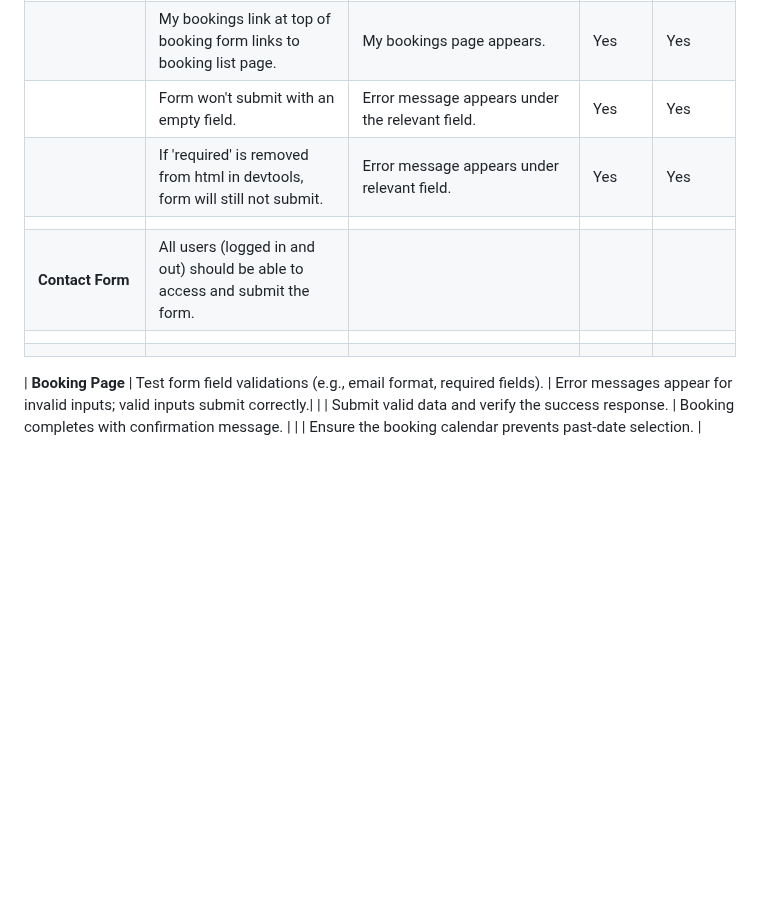
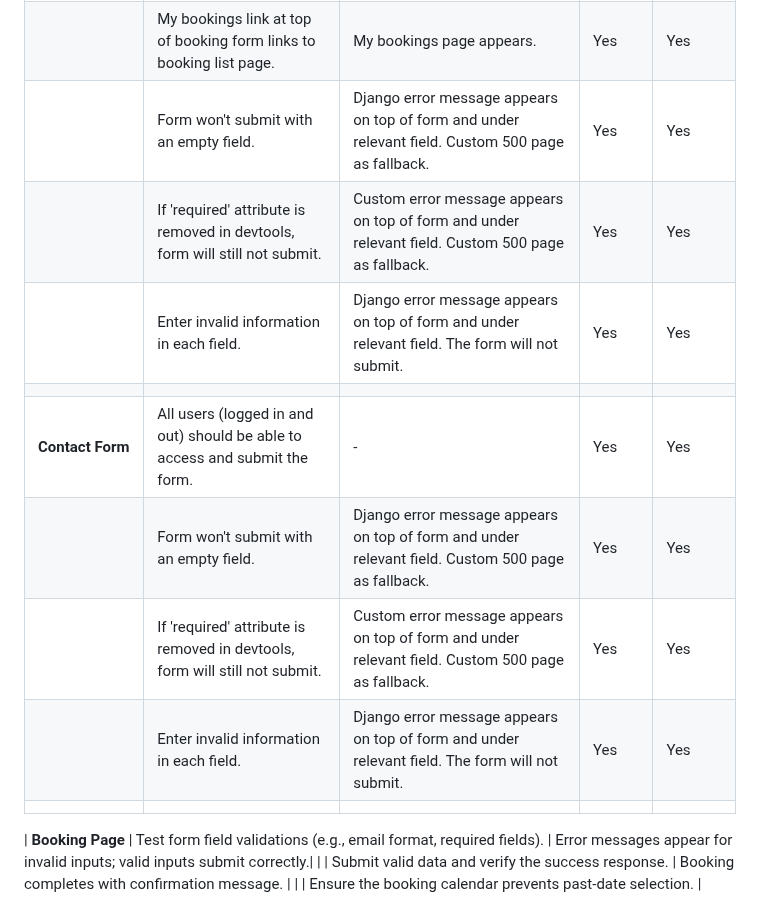
Before and after one commit to maevecrossan/la-luna, a Markdown page: TESTING.md, the part around the change. Rendered like a GitHub page; blank space fills up the shorter version.

Commit message:
Add contact form testing results.

```diff
--- a/TESTING.md
+++ b/TESTING.md
@@ -42,12 +42,15 @@
 | **My Bookings**       | If logged out, users should be promted to log in.                             | Sign in page appears.  | Yes | Yes |
 |                       | If logged in, users should br brought to the booking form.                    | Form appears. | Yes | Yes |
 |                       | My bookings link at top of booking form links to booking list page.           | My bookings page appears. | Yes | Yes |
-|                       | Form won't submit with an empty field.                                        | Error message appears under the relevant field.  | Yes | Yes |
-|                       | If 'required' is removed from html in devtools, form will still not submit.   | Error message appears under relevant field. | Yes | Yes |
-|                       |                                                 |   |  |  |
-| **Contact Form**      | All users (logged in and out) should be able to access and submit the form.   |   |  |  |
-|                       |                                                 |   |  |  |
-|                       |                                                 |   |  |  |
+|                       | Form won't submit with an empty field.                                        | Django error message appears on top of form and under relevant field. Custom 500 page as fallback. | Yes | Yes |
+|                       | If 'required' attribute is removed in devtools, form will still not submit.   | Custom error message appears on top of form and under relevant field. Custom 500 page as fallback. | Yes | Yes |
+|                       | Enter invalid information in each field.                                      | Django error message appears on top of form and under relevant field. The form will not submit.| Yes | Yes |
+|                       |                                                 |  |  |  |
+| **Contact Form**      | All users (logged in and out) should be able to access and submit the form.   | - | Yes | Yes |
+|                       | Form won't submit with an empty field.                                        | Django error message appears on top of form and under relevant field. Custom 500 page as fallback. | Yes | Yes |
+|                       | If 'required' attribute is removed in devtools, form will still not submit.   | Custom error message appears on top of form and under relevant field. Custom 500 page as fallback. | Yes | Yes |
+|                       | Enter invalid information in each field.                                      | Django error message appears on top of form and under relevant field. The form will not submit. | Yes | Yes |
+|                       |                                                 |  |  |  |
 
 
 
```
